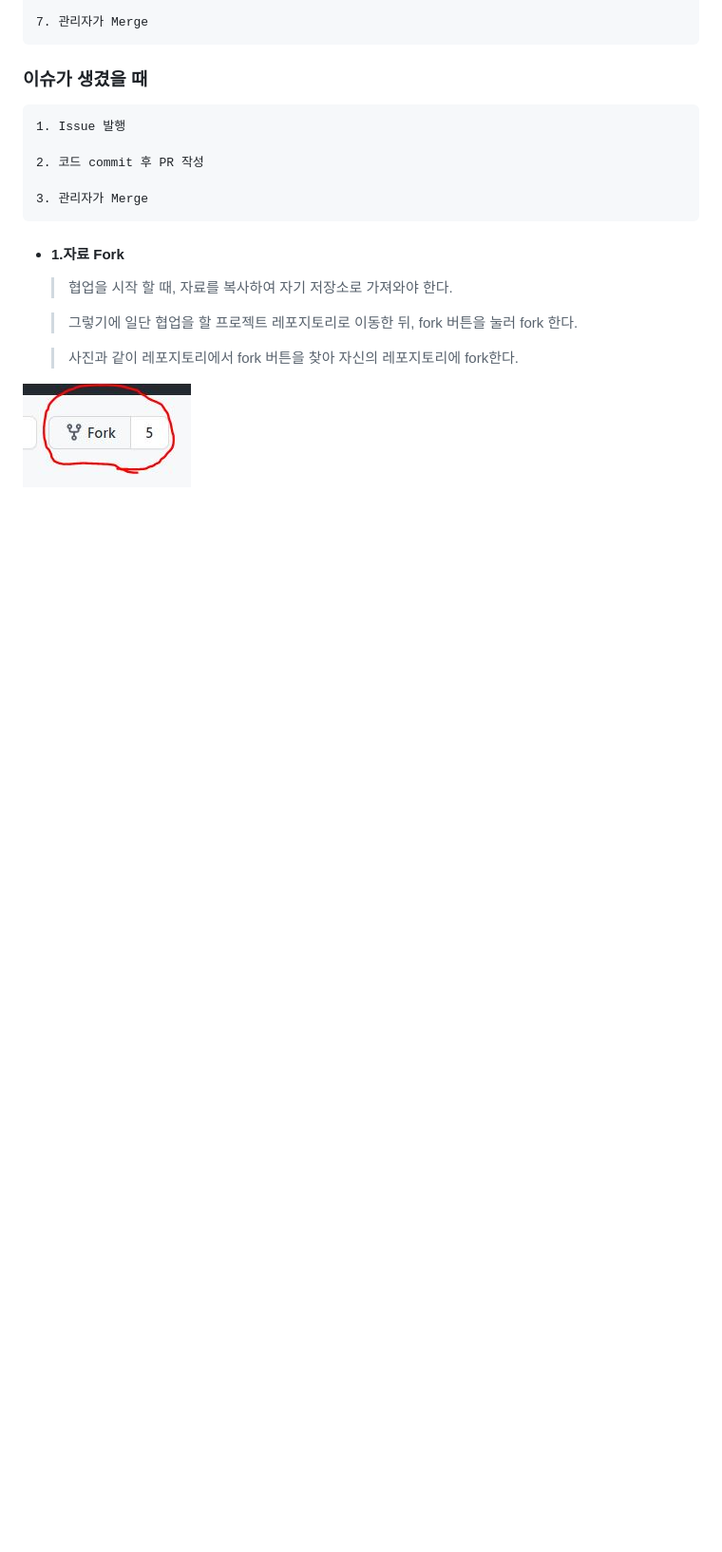
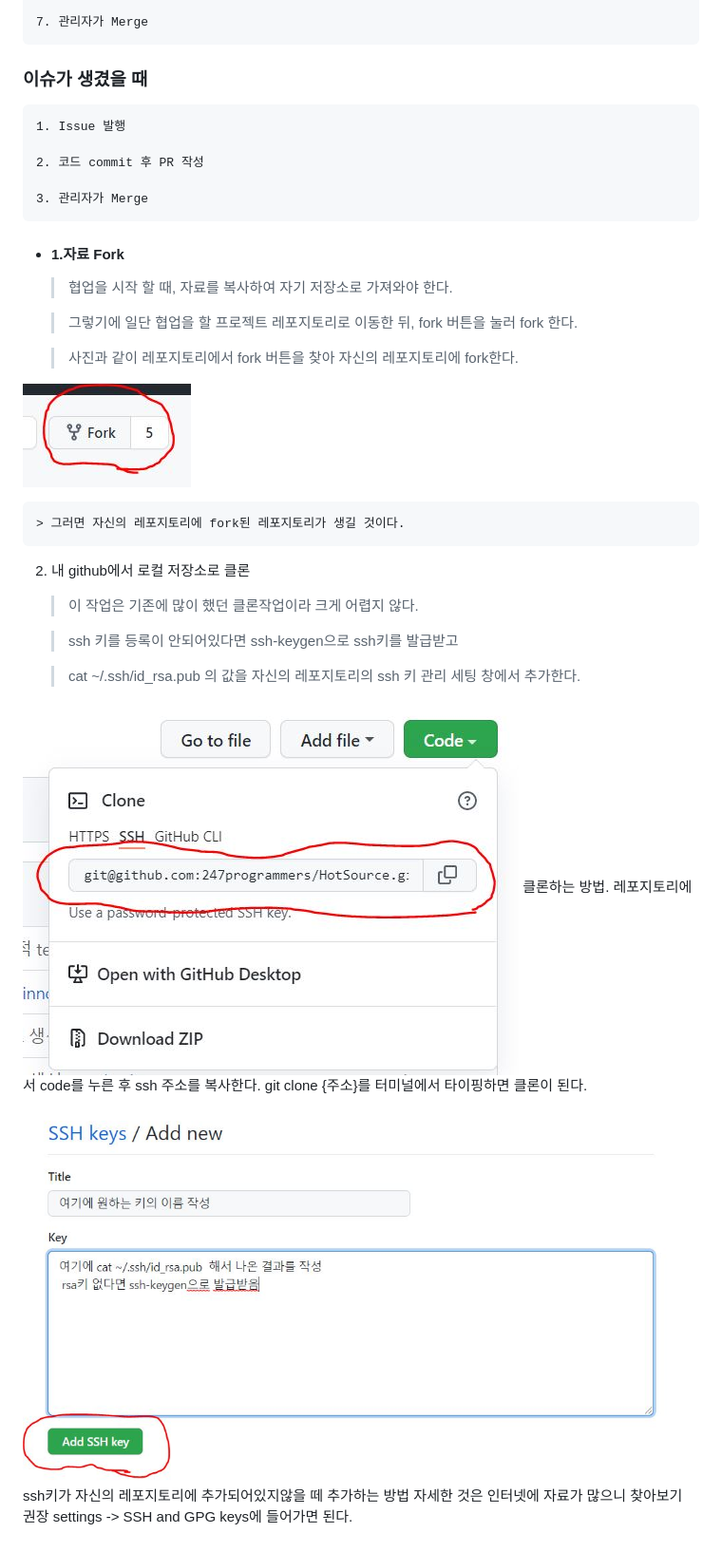
Before and after one commit to innohack2021/HotSource, a Markdown page: GUIDELINE/optional_step4_Github.md, the part around the change printed below. Shown: that part at 95% size. Drawn GitHub-style; pictures changed too: GUIDELINE/img/2.clone.JPG (added), GUIDELINE/img/ssh.JPG (added); blank space fills up the shorter version.

Commit message:
tes

```diff
--- a/GUIDELINE/optional_step4_Github.md
+++ b/GUIDELINE/optional_step4_Github.md
@@ -50,3 +51,23 @@
     > 사진과 같이 레포지토리에서 fork 버튼을 찾아 자신의 레포지토리에 fork한다.
 
 ![fork image](./img/fork.JPG)
+
+    > 그러면 자신의 레포지토리에 fork된 레포지토리가 생길 것이다.
+
+2. 내 github에서 로컬 저장소로 클론
+
+    > 이 작업은 기존에 많이 했던 클론작업이라 크게 어렵지 않다.
+
+    > ssh 키를 등록이 안되어있다면 ssh-keygen으로 ssh키를 발급받고
+
+    > cat ~/.ssh/id_rsa.pub 의 값을 자신의 레포지토리의 ssh 키 관리 세팅 창에서 추가한다.
+
+
+![clone image](./img/2.clone.JPG)
+    클론하는 방법. 레포지토리에서 code를 누른 후 ssh 주소를 복사한다.
+    git clone {주소}를 터미널에서 타이핑하면 클론이 된다.
+
+![ssh image](./img/ssh.JPG)
+    ssh키가 자신의 레포지토리에 추가되어있지않을 떼 추가하는 방법
+    자세한 것은 인터넷에 자료가 많으니 찾아보기 권장
+    settings -> SSH and GPG keys에 들어가면 된다.
```
Also changed, not shown: other parts of GUIDELINE/optional_step4_Github.md (+2 -1 lines).
